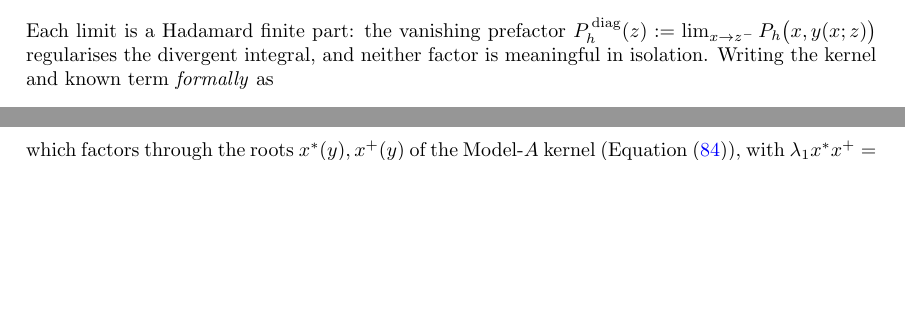
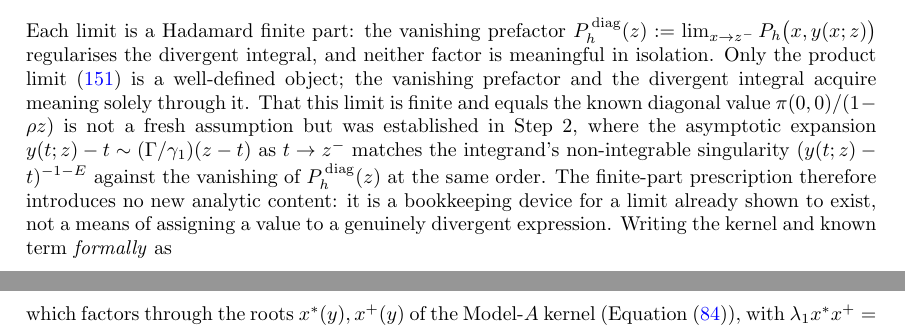
Before and after one commit to M-M-Vic/M-Thesis---Notes, a LaTeX paper (main.tex, which reads chapters/07_model_b.tex): two parts of pages 43 and 49 of 94 before the commit and two parts of pages 43 and 50 of 94 after it, joined at a grey line, cut so that both start at the same text, the shorter picture padded with empty space. Compiled offline with pdfLaTeX.

Commit message:
docs: justify Hadamard finite-part step in Model-B
In Step 5 of the proof of Claim 2, at the point where the Hadamard
finite part is first invoked (eq:B:split / eq:B:diag_limit), add three
sentences: the 0*infinity product limit is the only well-defined object
(prefactor and integral are meaningless alone); Step 2's asymptotic
expansion y(t;z)-t ~ (Gamma/gamma1)(z-t) already verifies the limit is
finite and equals the known diagonal value pi(0,0)/(1-rho z); so the
regularisation adds no new assumption -- it is bookkeeping for a limit
that exists, not a value assigned to a divergent expression.

The bibliography has no Hadamard finite-part reference, so per the task
a source-only TODO(citation) comment is added (no PDF output) flagging
that a standard reference (e.g. Hadamard 1923) should be cited here.

No equations modified. Build: latexmk clean, 94pp, refs resolve.

Co-Authored-By: Claude Opus 4.8 (1M context) <noreply@anthropic.com>

```diff
--- a/chapters/07_model_b.tex
+++ b/chapters/07_model_b.tex
@@ -387,7 +387,19 @@ $P_y$ from the known remainder, this limit splits as
 \end{align}
 Each limit is a Hadamard finite part: the vanishing prefactor
 $P_h^{\,\mathrm{diag}}(z):=\lim_{x\to z^-}P_h\bigl(x,y(x;z)\bigr)$ regularises the
-divergent integral, and neither factor is meaningful in isolation. Writing the kernel
+divergent integral, and neither factor is meaningful in isolation.
+% TODO(citation): add a standard reference for Hadamard finite-part integrals
+% (e.g. Hadamard, Lectures on Cauchy's Problem, 1923) -- the bibliography currently
+% lacks a suitable entry; comment only, no PDF output.
+Only the product limit~\eqref{eq:B:diag_limit} is a well-defined object; the vanishing
+prefactor and the divergent integral acquire meaning solely through it. That this limit is
+finite and equals the known diagonal value $\pi(0,0)/(1-\rho z)$ is not a fresh assumption
+but was established in Step~2, where the asymptotic expansion
+$y(t;z)-t\sim(\Gamma/\gamma_1)(z-t)$ as $t\to z^-$ matches the integrand's non-integrable
+singularity $(y(t;z)-t)^{-1-E}$ against the vanishing of $P_h^{\,\mathrm{diag}}(z)$ at the
+same order. The finite-part prescription therefore introduces no new analytic content: it is
+a bookkeeping device for a limit already shown to exist, not a means of assigning a value to
+a genuinely divergent expression. Writing the kernel
 and known term \emph{formally} as
 \begin{align}
     \mathcal{K}(z,t) &:= \frac{\mu\cdot P_h^{\,\mathrm{diag}}(z)}
```
